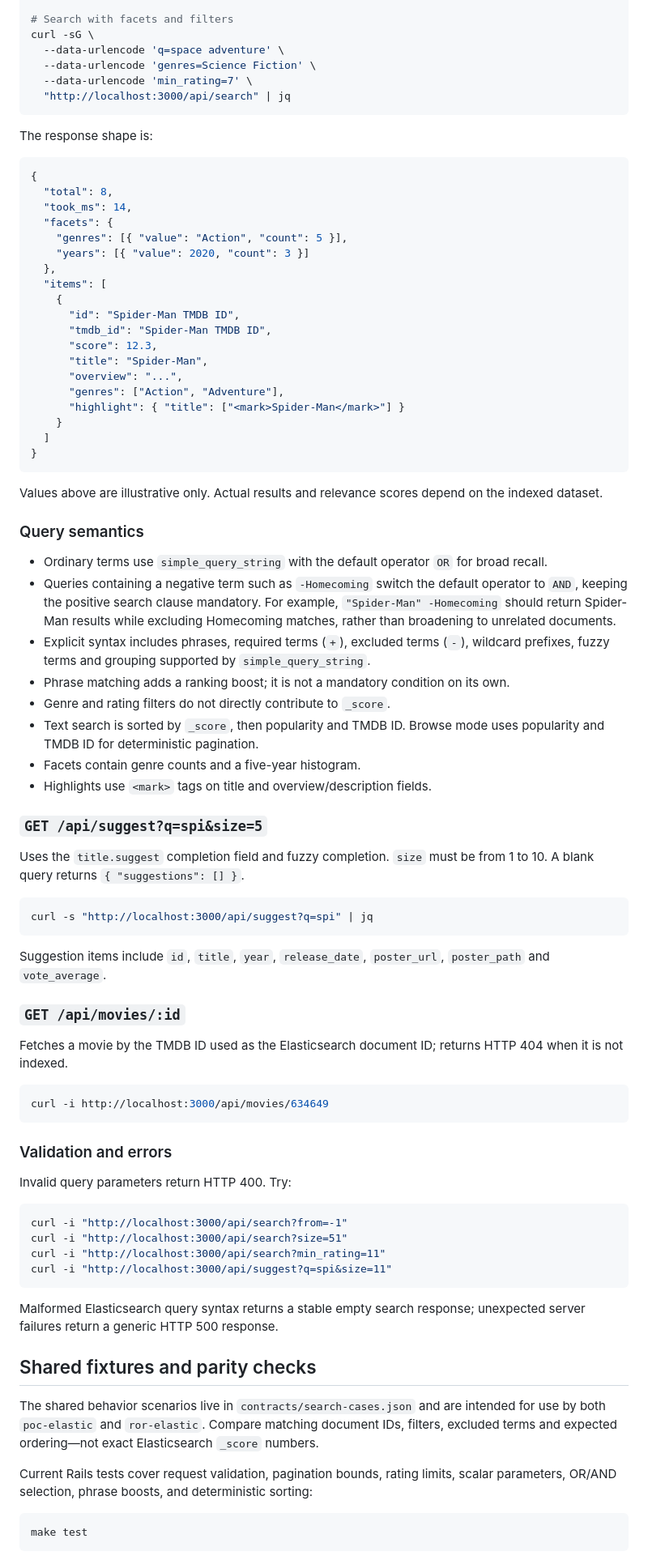
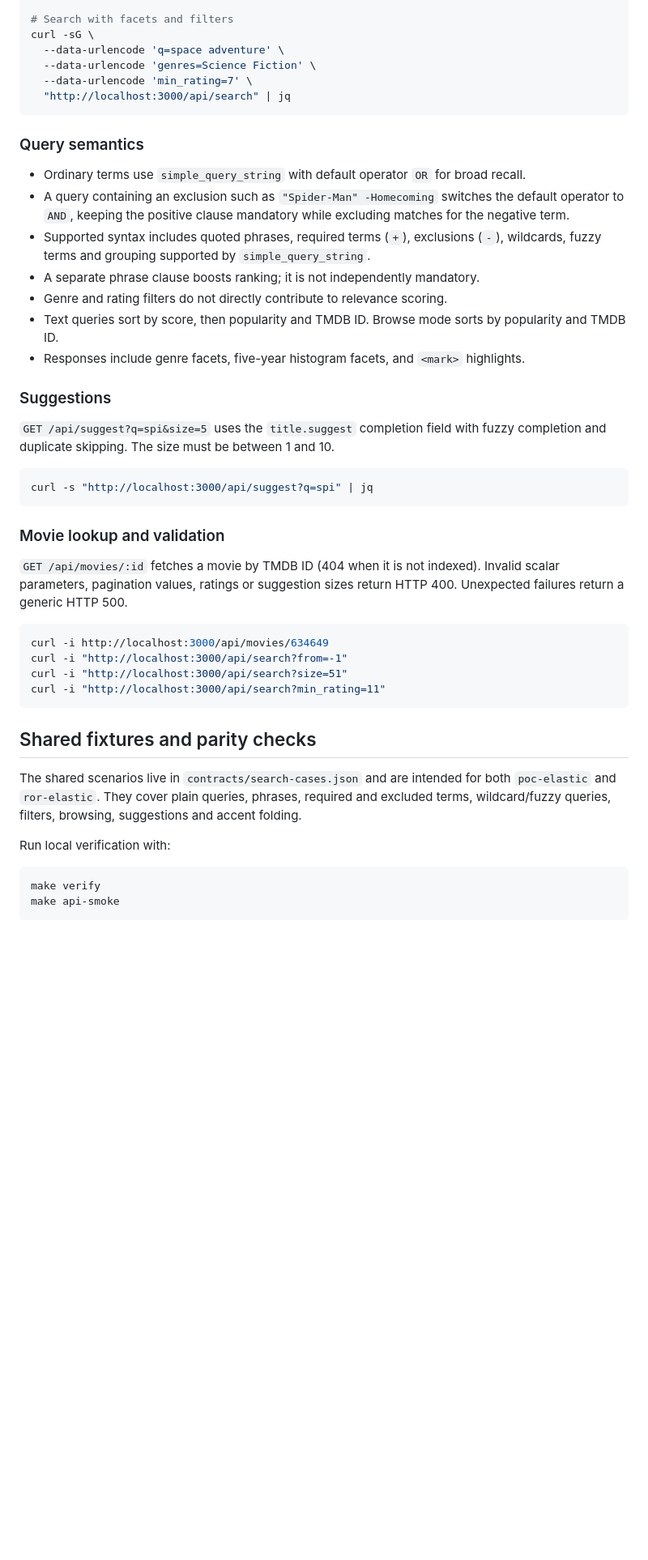
Before and after one commit to rsales/ror-elastic, a Markdown page: README.md, the part around one of its changes. Shown at 81% size. Drawn GitHub-style; blank space fills up the shorter version.

Commit message:
Standardize Rails README and document setup targets

````diff
--- a/README.md
+++ b/README.md
@@ -205,80 +234,42 @@ curl -sG \
   "http://localhost:3000/api/search" | jq
 ```
 
-The response shape is:
-
-```json
-{
-  "total": 8,
-  "took_ms": 14,
-  "facets": {
-    "genres": [{ "value": "Action", "count": 5 }],
-    "years": [{ "value": 2020, "count": 3 }]
-  },
-  "items": [
-    {
-      "id": "Spider-Man TMDB ID",
-      "tmdb_id": "Spider-Man TMDB ID",
-      "score": 12.3,
-      "title": "Spider-Man",
-      "overview": "...",
-      "genres": ["Action", "Adventure"],
-      "highlight": { "title": ["<mark>Spider-Man</mark>"] }
-    }
-  ]
-}
-```
-
-Values above are illustrative only. Actual results and relevance scores depend on the indexed dataset.
-
 ### Query semantics
 
-- Ordinary terms use `simple_query_string` with the default operator `OR` for broad recall.
-- Queries containing a negative term such as `-Homecoming` switch the default operator to `AND`, keeping the positive search clause mandatory. For example, `"Spider-Man" -Homecoming` should return Spider-Man results while excluding Homecoming matches, rather than broadening to unrelated documents.
-- Explicit syntax includes phrases, required terms (`+`), excluded terms (`-`), wildcard prefixes, fuzzy terms and grouping supported by `simple_query_string`.
-- Phrase matching adds a ranking boost; it is not a mandatory condition on its own.
-- Genre and rating filters do not directly contribute to `_score`.
-- Text search is sorted by `_score`, then popularity and TMDB ID. Browse mode uses popularity and TMDB ID for deterministic pagination.
-- Facets contain genre counts and a five-year histogram.
-- Highlights use `<mark>` tags on title and overview/description fields.
+- Ordinary terms use `simple_query_string` with default operator `OR` for broad recall.
+- A query containing an exclusion such as `"Spider-Man" -Homecoming` switches the default operator to `AND`, keeping the positive clause mandatory while excluding matches for the negative term.
+- Supported syntax includes quoted phrases, required terms (`+`), exclusions (`-`), wildcards, fuzzy terms and grouping supported by `simple_query_string`.
+- A separate phrase clause boosts ranking; it is not independently mandatory.
+- Genre and rating filters do not directly contribute to relevance scoring.
+- Text queries sort by score, then popularity and TMDB ID. Browse mode sorts by popularity and TMDB ID.
+- Responses include genre facets, five-year histogram facets, and `<mark>` highlights.
 
-### `GET /api/suggest?q=spi&size=5`
+### Suggestions
 
-Uses the `title.suggest` completion field and fuzzy completion. `size` must be from 1 to 10. A blank query returns `{ "suggestions": [] }`.
+`GET /api/suggest?q=spi&size=5` uses the `title.suggest` completion field with fuzzy completion and duplicate skipping. The size must be between 1 and 10.
 
 ```bash
 curl -s "http://localhost:3000/api/suggest?q=spi" | jq
 ```
 
-Suggestion items include `id`, `title`, `year`, `release_date`, `poster_url`, `poster_path` and `vote_average`.
+### Movie lookup and validation
 
-### `GET /api/movies/:id`
-
-Fetches a movie by the TMDB ID used as the Elasticsearch document ID; returns HTTP 404 when it is not indexed.
+`GET /api/movies/:id` fetches a movie by TMDB ID (404 when it is not indexed). Invalid scalar parameters, pagination values, ratings or suggestion sizes return HTTP 400. Unexpected failures return a generic HTTP 500.
 
 ```bash
 curl -i http://localhost:3000/api/movies/634649
-```
-
-### Validation and errors
-
-Invalid query parameters return HTTP 400. Try:
-
-```bash
 curl -i "http://localhost:3000/api/search?from=-1"
 curl -i "http://localhost:3000/api/search?size=51"
 curl -i "http://localhost:3000/api/search?min_rating=11"
-curl -i "http://localhost:3000/api/suggest?q=spi&size=11"
 ```
-
-Malformed Elasticsearch query syntax returns a stable empty search response; unexpected server failures return a generic HTTP 500 response.
 
 ## Shared fixtures and parity checks
 
-The shared behavior scenarios live in `contracts/search-cases.json` and are intended for use by both `poc-elastic` and `ror-elastic`. Compare matching document IDs, filters, excluded terms and expected ordering—not exact Elasticsearch `_score` numbers.
+The shared scenarios live in `contracts/search-cases.json` and are intended for both `poc-elastic` and `ror-elastic`. They cover plain queries, phrases, required and excluded terms, wildcard/fuzzy queries, filters, browsing, suggestions and accent folding.
 
-Current Rails tests cover request validation, pagination bounds, rating limits, scalar parameters, OR/AND selection, phrase boosts, and deterministic sorting:
+Run local verification with:
 
 ```bash
-make test
+make verify
+make api-smoke
 ```
````
Also changed, not shown: other parts of README.md (+95 -72 lines).
